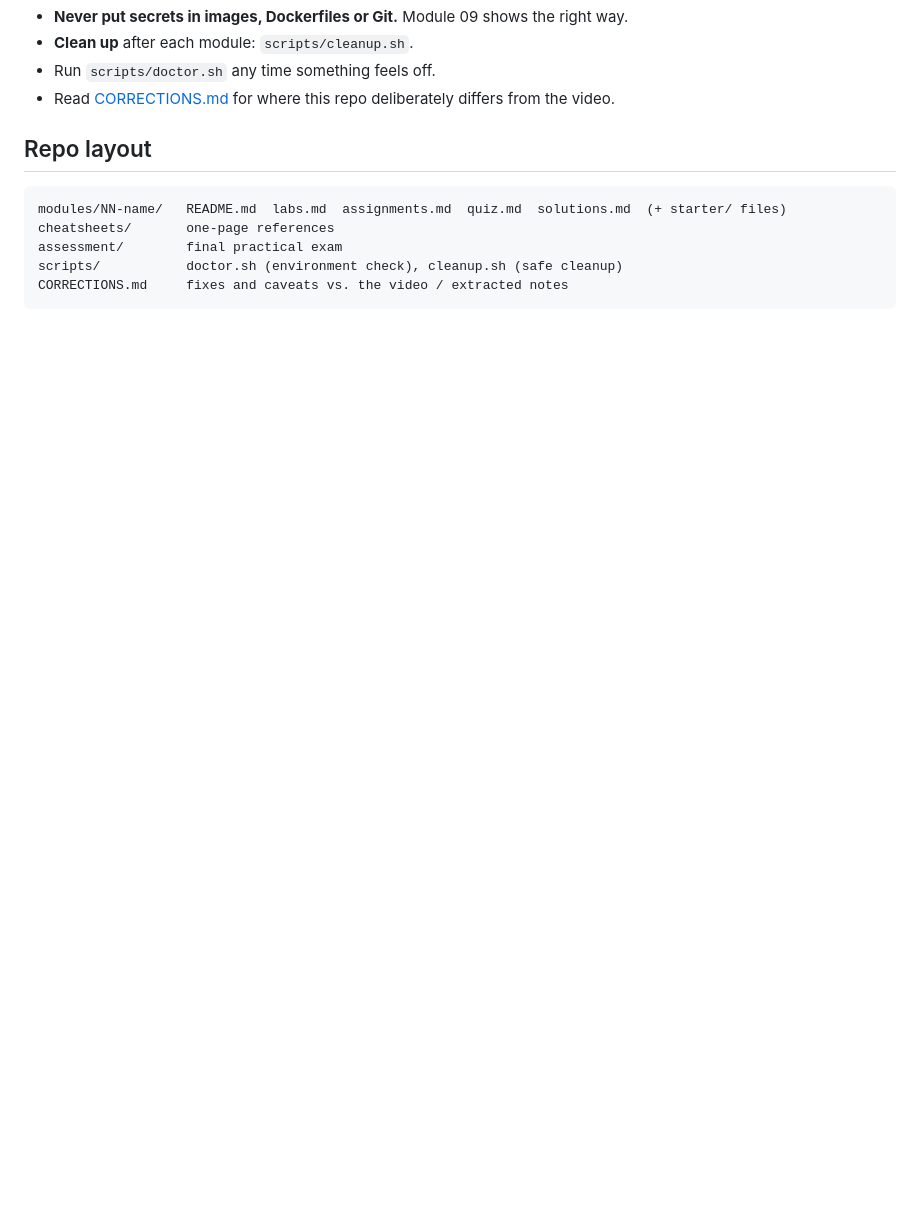
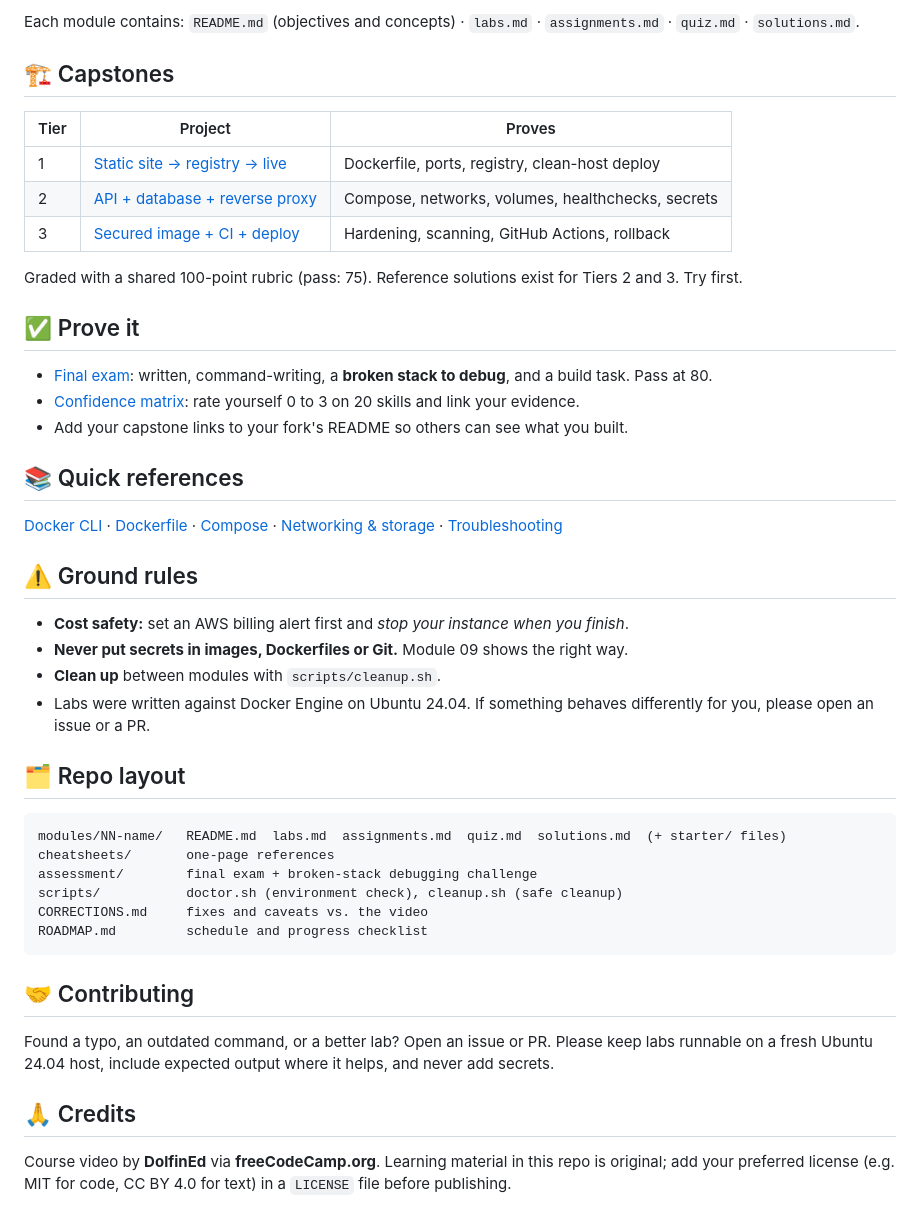
Before and after one commit to Markkaruga254/learn-docker, a Markdown page: README.md, the part around one of its changes. GitHub-like rendering; blank space fills up the shorter version.

````diff
--- a/README.md
+++ b/README.md
@@ -49,13 +80,49 @@ Quick references live in [cheatsheets/](cheatsheets). Start with [docker-cli](ch
+Each module contains: `README.md` (objectives and concepts) · `labs.md` · `assignments.md` · `quiz.md` · `solutions.md`.
+
+## 🏗️ Capstones
+
+| Tier | Project | Proves |
+|---|---|---|
+| 1 | [Static site → registry → live](modules/10-capstones/tier1-static-site) | Dockerfile, ports, registry, clean-host deploy |
+| 2 | [API + database + reverse proxy](modules/10-capstones/tier2-api-db-proxy) | Compose, networks, volumes, healthchecks, secrets |
+| 3 | [Secured image + CI + deploy](modules/10-capstones/tier3-secure-pipeline) | Hardening, scanning, GitHub Actions, rollback |
+
+Graded with a shared 100-point rubric (pass: 75). Reference solutions exist for Tiers 2 and 3. Try first.
+
+## ✅ Prove it
+
+- [Final exam](assessment/final-exam.md): written, command-writing, a **broken stack to debug**, and a build task. Pass at 80.
+- [Confidence matrix](CONFIDENCE-MATRIX.md): rate yourself 0 to 3 on 20 skills and link your evidence.
+- Add your capstone links to your fork's README so others can see what you built.
+
+## 📚 Quick references
+
+[Docker CLI](cheatsheets/docker-cli.md) · [Dockerfile](cheatsheets/dockerfile.md) · [Compose](cheatsheets/compose.md) · [Networking & storage](cheatsheets/networking-storage.md) · [Troubleshooting](cheatsheets/troubleshooting.md)
+
+## ⚠️ Ground rules
+
+- **Cost safety:** set an AWS billing alert first and *stop your instance when you finish*.
 - **Never put secrets in images, Dockerfiles or Git.** Module 09 shows the right way.
-- **Clean up** after each module: `scripts/cleanup.sh`.
-- Run `scripts/doctor.sh` any time something feels off.
-- Read [CORRECTIONS.md](CORRECTIONS.md) for where this repo deliberately differs from the video.
+- **Clean up** between modules with `scripts/cleanup.sh`.
+- Labs were written against Docker Engine on Ubuntu 24.04. If something behaves differently for you, please open an issue or a PR.
 
-## Repo layout
+## 🗂️ Repo layout
+
 ```
 modules/NN-name/   README.md  labs.md  assignments.md  quiz.md  solutions.md  (+ starter/ files)
 cheatsheets/       one-page references
-assessment/        final practical exam
+assessment/        final exam + broken-stack debugging challenge
 scripts/           doctor.sh (environment check), cleanup.sh (safe cleanup)
-CORRECTIONS.md     fixes and caveats vs. the video / extracted notes
+CORRECTIONS.md     fixes and caveats vs. the video
+ROADMAP.md         schedule and progress checklist
 ```
+
+## 🤝 Contributing
+
+Found a typo, an outdated command, or a better lab? Open an issue or PR. Please keep labs runnable on a fresh
+Ubuntu 24.04 host, include expected output where it helps, and never add secrets.
+
+## 🙏 Credits
+
+Course video by **DolfinEd** via **freeCodeCamp.org**. Learning material in this repo is original; add your preferred
+license (e.g. MIT for code, CC BY 4.0 for text) in a `LICENSE` file before publishing.
````
Also changed, not shown: other parts of README.md (+70 -39 lines).
